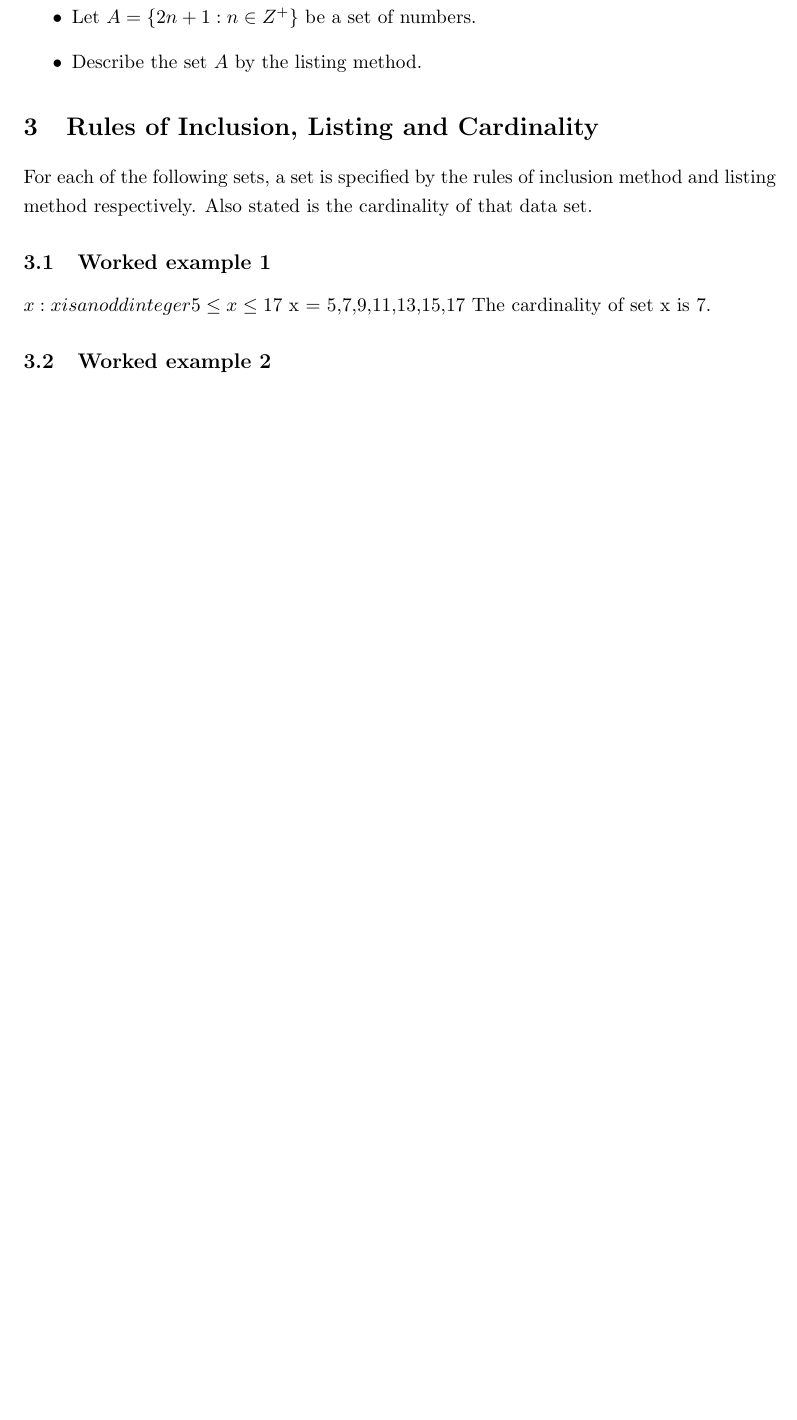
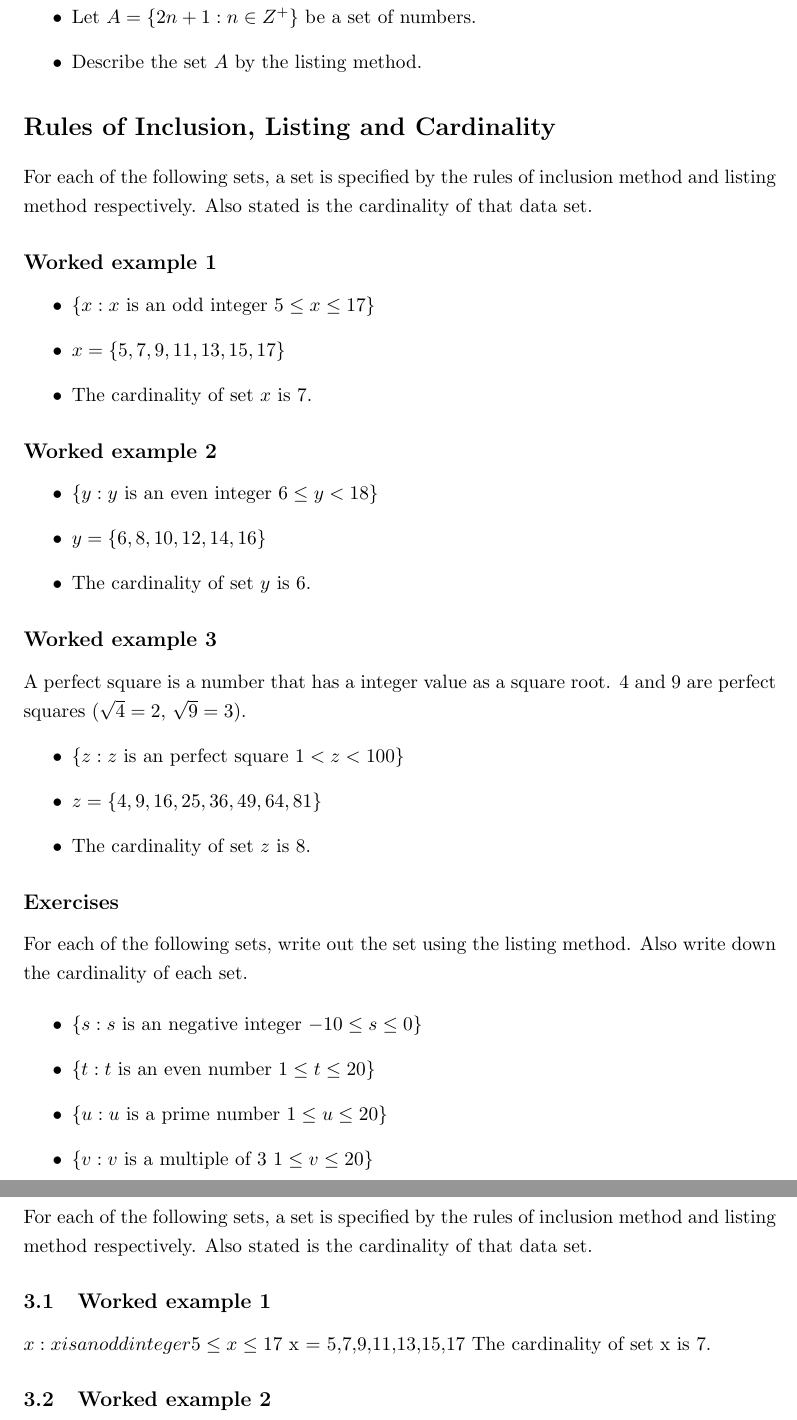
Before and after one commit to DragonflyStats/SetTheory, a LaTeX document (specifyingsets.tex): part of page 5 of 12 before the commit and two parts of pages 5 and 6 of 12 after it, the two joined at a grey line, cut so that both start at the same text, the shorter picture padded with empty space. Compiled offline with LaTeX, dvips and Ghostscript; a LaTeX package or settings file that is missing is left out.

Commit message:
Update specifyingsets.tex

```diff
--- a/specifyingsets.tex
+++ b/specifyingsets.tex
@@ -306,6 +306,45 @@ Also write down the cardinality of each set.
 %\end{tabular}
 %\end{center}
 
+\section*{Rules of Inclusion, Listing and Cardinality}
+For each of the following sets, a set is specified by the rules of inclusion method and listing method respectively. Also stated is the cardinality of that data set.
+\subsection*{Worked example 1}
+\begin{itemize}
+\item $\{ x : x $ is an odd integer $ 5 \leq x \leq 17 \}$
+\item $x = \{5,7,9,11,13,15,17\}$
+\item The cardinality of set $x$ is 7.
+\end{itemize}
+
+\subsection*{Worked example 2}
+\begin{itemize}
+\item $\{ y : y $ is an even integer $ 6 \leq y < 18 \}$
+\item $y = \{6,8,10,12,14,16\}$
+\item The cardinality of set $y$ is 6.
+\end{itemize}
+
+\subsection*{Worked example 3}
+A perfect square is a number that has a integer value as a
+square root. 4 and 9 are perfect squares ($\sqrt{4} = 2$,
+$\sqrt{9} = 3$).
+\begin{itemize}
+\item $\{ z : z $ is an perfect square $ 1 < z < 100 \}$
+\item $z = \{4,9,16,25,36,49,64,81\}$
+\item The cardinality of set $z$ is 8.
+\end{itemize}
+
+
+\subsection*{Exercises}
+For each of the following sets, write out the set using the listing method.
+Also write down the cardinality of each set.
+
+\begin{itemize}
+\item $\{ s : s $ is an negative integer $ -10 \leq s \leq 0 \}$
+\item $\{ t : t $ is an even number $ 1 \leq t \leq 20 \}$
+\item $\{ u : u $ is a prime number $ 1 \leq u \leq 20 \}$
+\item $\{ v : v $ is a multiple of 3 $ 1 \leq v \leq 20 \}$
+\end{itemize}
+%-------------------------------------------------%
+
 %------------------------------- %
 \section{Rules of Inclusion, Listing and Cardinality}
 For each of the following sets, a set is specified by the rules of inclusion method and listing method respectively. Also stated is the cardinality of that data set.
```
